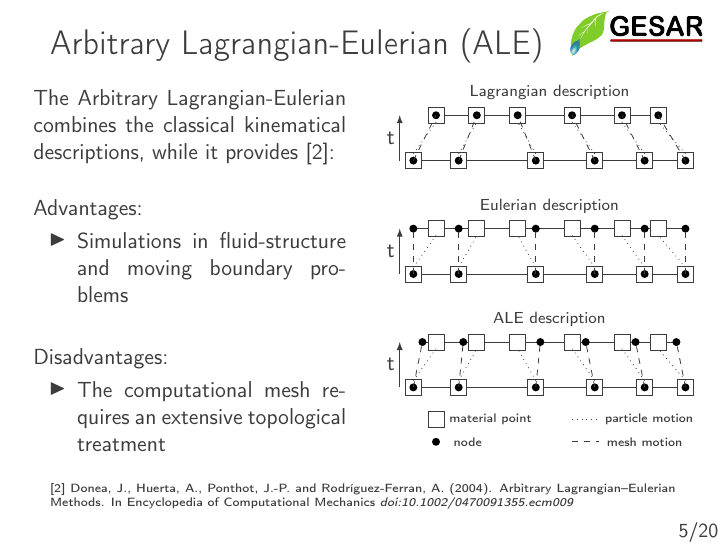
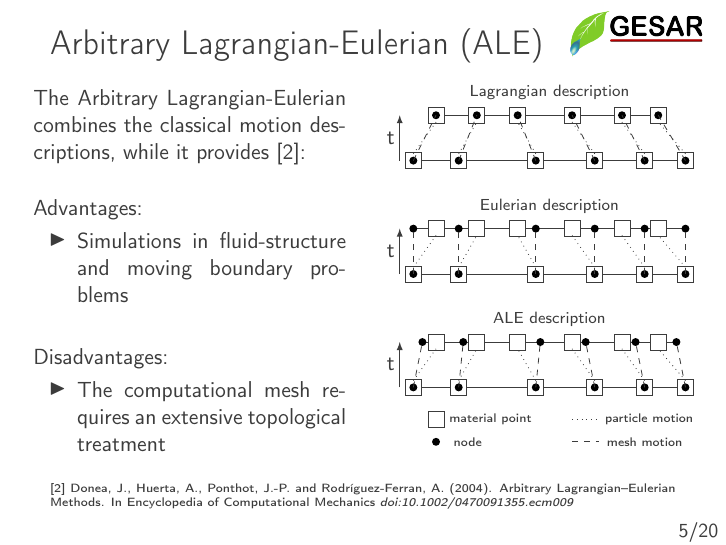
Before and after one commit to marquesleandro/exameMSC, LaTeX slides (example.tex, which reads example_core.tex): page 5 of 20. The pictures show the PDF file example.pdf that the author committed with the source.

Commit message:
add classical motion descriptions in ALE frame

```diff
--- a/example_core.tex
+++ b/example_core.tex
@@ -78,7 +78,7 @@ Aims:
 \column{.5\textwidth}
 \justifying
 The Arbitrary Lagrangian-Eulerian combines
-the classical kinematical descriptions, while it provides [2]:
+the classical motion descriptions, while it provides [2]:
 
 \vspace{0.5cm}
 Advantages:
```
Also changed, not shown: example.pdf.
